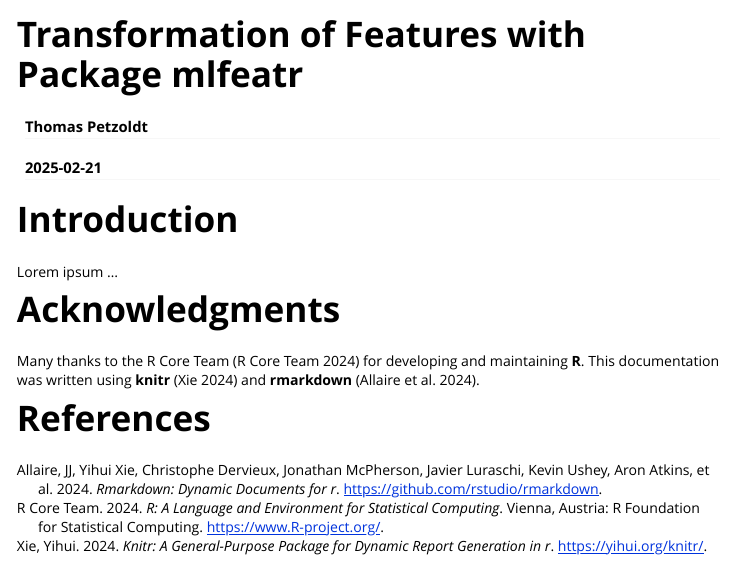
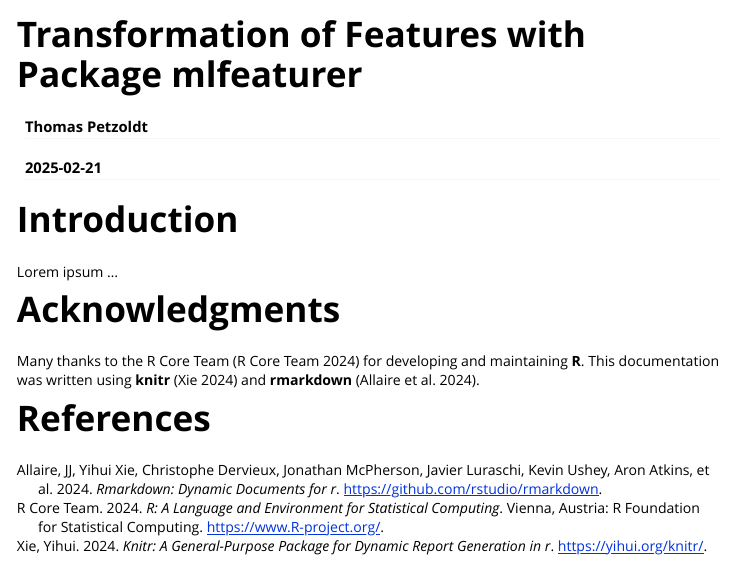
Before and after one commit to tpetzoldt/mlfeaturer, an R Markdown document (vignettes/Introduction.Rmd): the page in a window 1100 px wide, from its top. Rendered offline with R 4.5, knitr and Pandoc, with nearby package versions.

Commit message:
rename package

```diff
--- a/vignettes/Introduction.Rmd
+++ b/vignettes/Introduction.Rmd
@@ -1,5 +1,5 @@
 ---
-title: "Transformation of Features with Package mlfeatr"
+title: "Transformation of Features with Package mlfeaturer"
 author: "Thomas Petzoldt"
 date: "`r Sys.Date()`"
 output:
@@ -8,7 +8,7 @@ output:
     number_sections: yes
 bibliography: bib.bib
 vignette: >
-  %\VignetteIndexEntry{Transformation of Features with Package mlfeatr}
+  %\VignetteIndexEntry{Transformation of Features with Package mlfeaturer}
   %\VignetteEngine{knitr::rmarkdown}
 ---
 
```
Also changed, not shown: R/aaa_classes.R (+1 -1 lines), R/mlfeatr-package.R (deleted, +0 -11 lines), 2 other files.
